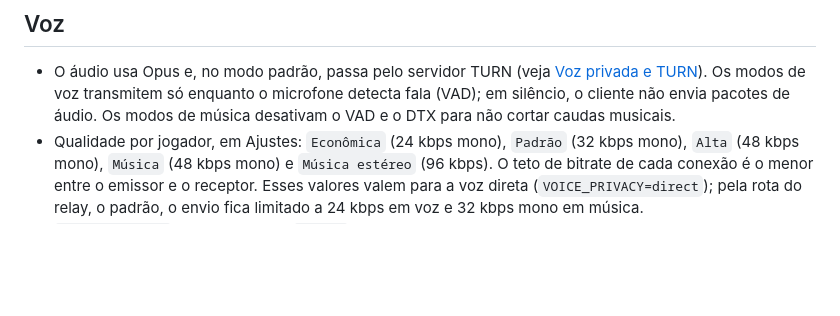
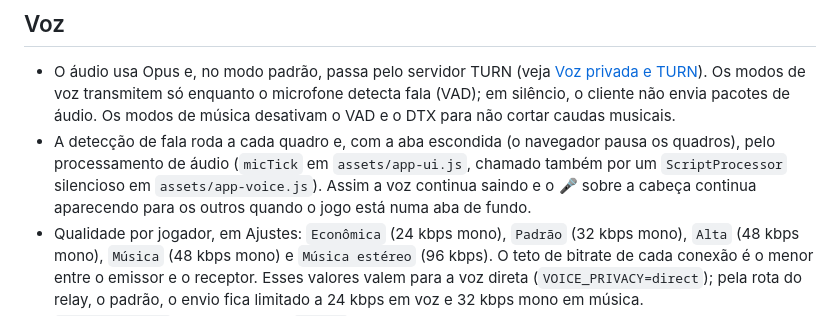
Before and after one commit to Noturno-Strange/skyke3d, a Markdown page: docs/funcionamento.md, the part around the change. GitHub-like rendering; blank space fills up the shorter version.

```diff
--- a/docs/funcionamento.md
+++ b/docs/funcionamento.md
@@ -60,6 +60,9 @@ O código do jogo fica em `assets/` (`app.css`, `intro.js` e o jogo dividido em
   [Voz privada e TURN](producao.md#voz-privada-e-turn)). Os modos de voz transmitem só enquanto o
   microfone detecta fala (VAD); em silêncio, o cliente não envia pacotes de áudio. Os
   modos de música desativam o VAD e o DTX para não cortar caudas musicais.
+- A detecção de fala roda a cada quadro e, com a aba escondida (o navegador pausa os quadros), pelo processamento de áudio
+  (`micTick` em `assets/app-ui.js`, chamado também por um `ScriptProcessor` silencioso em `assets/app-voice.js`). Assim a voz
+  continua saindo e o 🎤 sobre a cabeça continua aparecendo para os outros quando o jogo está numa aba de fundo.
 - Qualidade por jogador, em Ajustes: `Econômica` (24 kbps mono), `Padrão` (32 kbps
   mono), `Alta` (48 kbps mono), `Música` (48 kbps mono) e `Música estéreo` (96 kbps).
   O teto de bitrate de cada conexão é o menor entre o emissor e o receptor. Esses
```
Also changed, not shown: README.md (+4 -1 lines), assets/tut-10.jpg (added), 13 other files.
